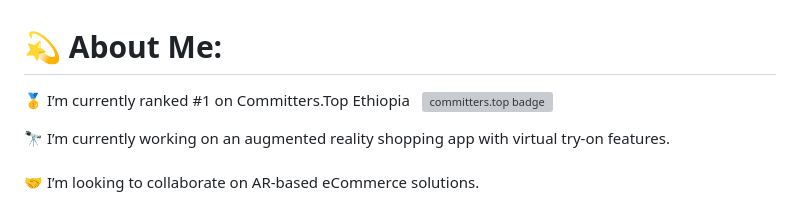
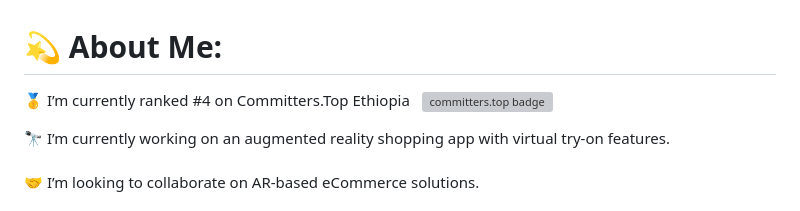
Before and after one commit to MarufAbrar/MarufAbrar, a Markdown page: README.md, the part around the change. GitHub-like rendering; grey boxes are pictures that could not be loaded.

```diff
--- a/README.md
+++ b/README.md
@@ -1,5 +1,5 @@
 # 💫 About Me:
-🥇 I’m currently ranked #1 on Committers.Top Ethiopia &nbsp; [![committers.top badge](https://user-badge.committers.top/ethiopia/MarufAbrar.svg)](https://user-badge.committers.top/ethiopia/MarufAbrar)
+🥇 I’m currently ranked #4 on Committers.Top Ethiopia &nbsp; [![committers.top badge](https://user-badge.committers.top/ethiopia/MarufAbrar.svg)](https://user-badge.committers.top/ethiopia/MarufAbrar)
 <br>
 
 🔭 I’m currently working on an augmented reality shopping app with virtual try-on features.<br><br>🤝 I’m looking to collaborate on AR-based eCommerce solutions.<br><br>🛠️ I’m looking for help with integrating AR technology into eCommerce platforms and optimizing performance for real-time virtual try-ons.<br><br>📚 I’m currently learning blockchain development, smart contracts, and decentralized applications (DApps).<br><br>💡 Ask me about full-stack web development, PHP/Laravel, WordPress, Elementor Pro, eCommerce development, and teaching programming concepts.<br><br>🎉 Fun fact: I love playing soccer, I take moringa every day, and I’m working towards Monk Mode for better focus and productivity. 😎
```
